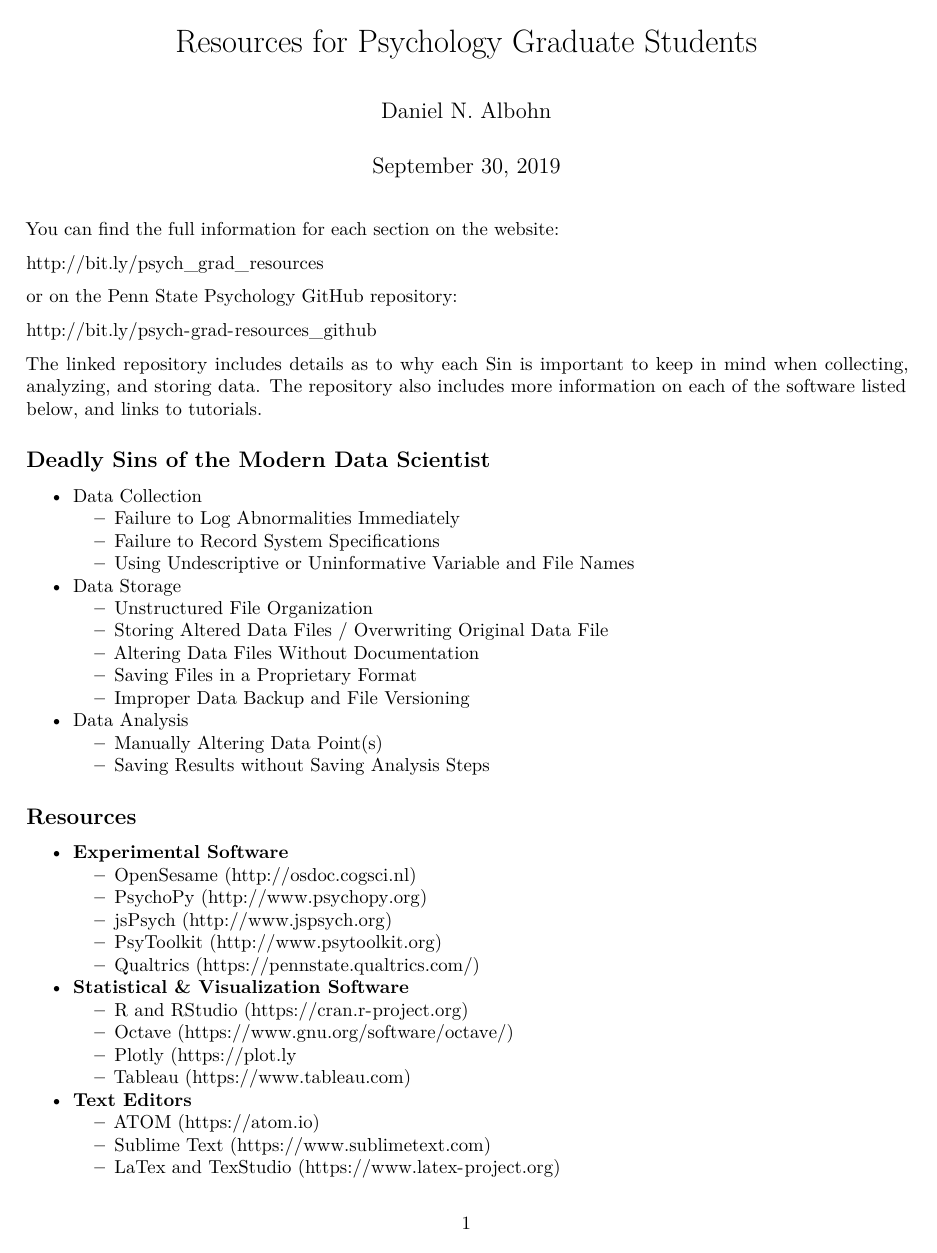
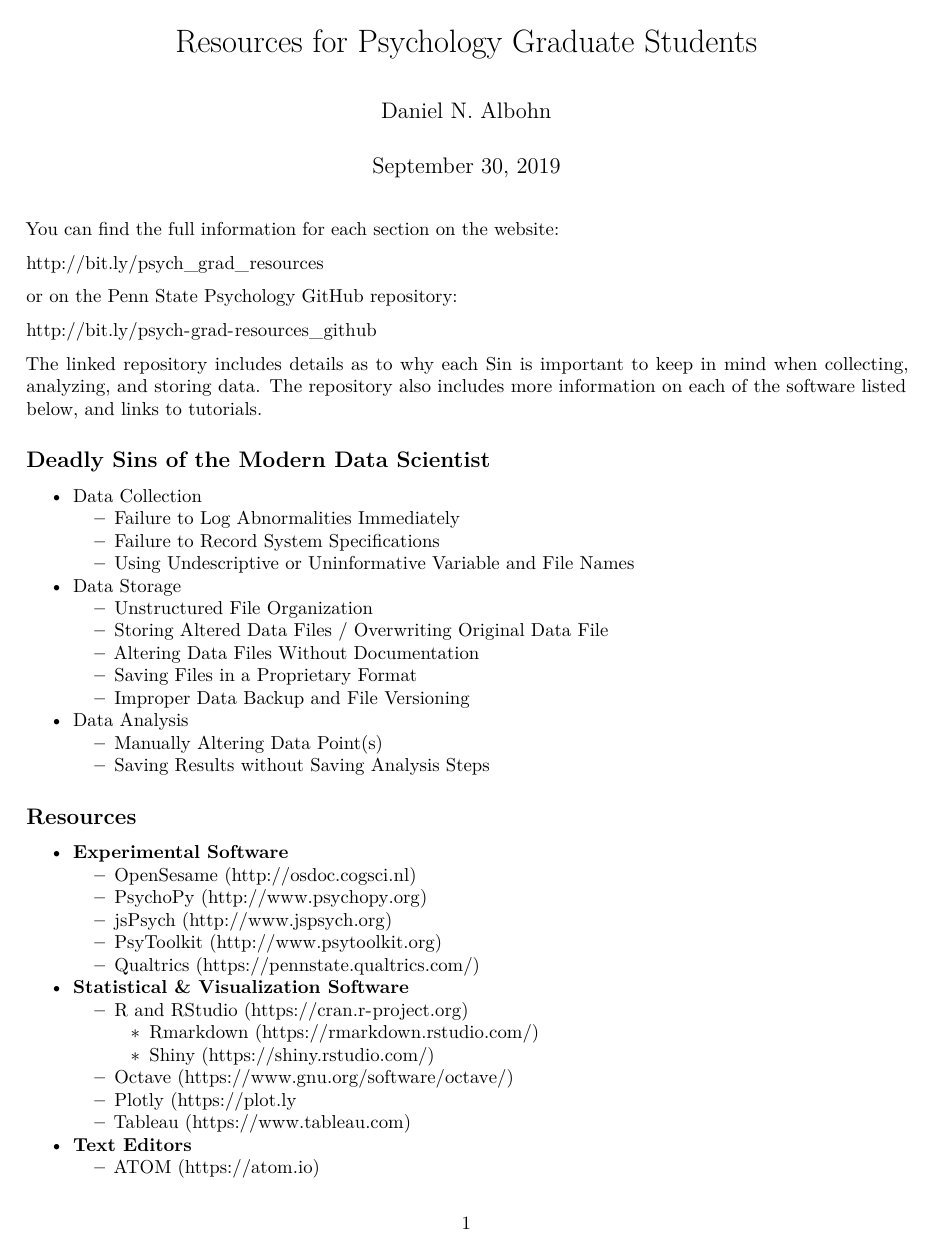
Before and after one commit to psu-psychology/Psych-Grad-Resources, an R Markdown document (data/grad_resources_handout.Rmd): page 1 of 2. Rendered offline with R 4.5, knitr and Pandoc, then LaTeX, with nearby package versions.

Commit message:
501 updates

```diff
--- a/data/grad_resources_handout.Rmd
+++ b/data/grad_resources_handout.Rmd
@@ -48,6 +48,8 @@ information on each of the software listed below, and links to tutorials.
 
 - **Statistical & Visualization Software**
     - R and RStudio (https://cran.r-project.org)
+        - Rmarkdown (https://rmarkdown.rstudio.com/)
+        - Shiny (https://shiny.rstudio.com/)
     - Octave (https://www.gnu.org/software/octave/)
     - Plotly (https://plot.ly
     - Tableau (https://www.tableau.com)
```
Also changed, not shown: docs/data/grad_resources_handout.Rmd (+2 -0 lines), data/grad_resources_handout.pdf, 1 other file.
